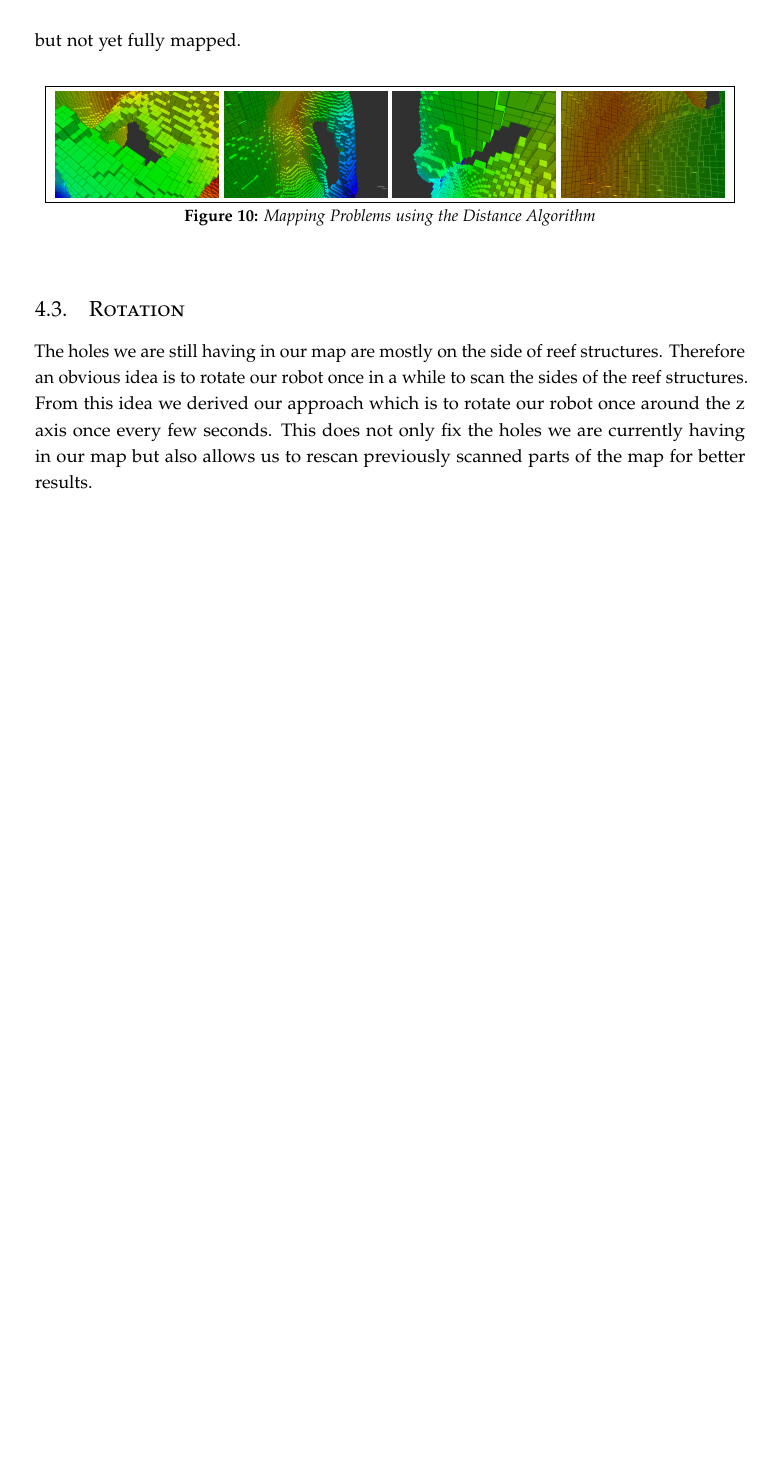
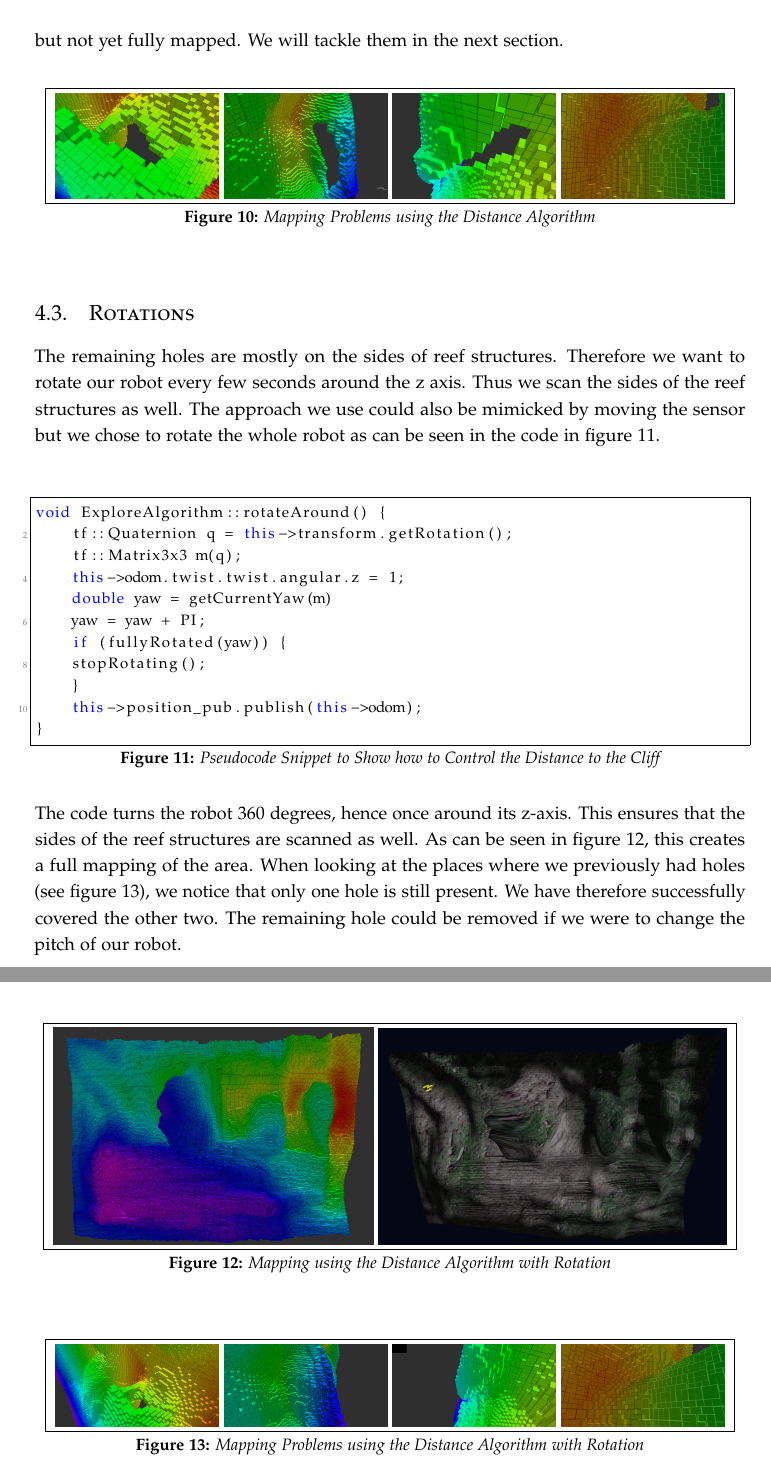
Before and after one commit to npentrel/CoastLineExplorer, a LaTeX document (paper/paper.tex): part of page 12 of 17 before the commit and two parts of pages 12 and 13 of 18 after it, the two joined at a grey line, cut at the place of the change, the shorter picture padded with empty space. Compiled offline with pdfLaTeX.

Commit message:
paper changes

```diff
--- a/paper/paper.tex
+++ b/paper/paper.tex
@@ -453,7 +453,7 @@ The code in \autoref{fig:codeReducedDistance} will return the correct \textit{sc
 \vspace{-50pt}
 \end{wrapfigure}
 
-When examining the map closer, we again look for holes in the map. Specifically, we will again look at the places where we found holes in the map before (see \autoref{fig:firstMappingProblems}). As can be seen in \autoref{fig:secondMappingProblems}, one hole is completely gone. The three other holes are slightly reduced but not yet fully mapped.\\
+When examining the map closer, we again look for holes in the map. Specifically, we will again look at the places where we found holes in the map before (see \autoref{fig:firstMappingProblems}). As can be seen in \autoref{fig:secondMappingProblems}, one hole is completely gone. The three other holes are slightly reduced but not yet fully mapped. We will tackle them in the next section.\\
 
 \begin{wrapfigure}{c}{\textwidth}
 \vspace{-28pt}
@@ -475,5 +475,63 @@ When examining the map closer, we again look for holes in the map. Specifically,
 \vspace{-50pt}
 \end{wrapfigure}
 
-\subsection{Rotation}
-The holes we are still having in our map are mostly on the side of reef structures. Therefore an obvious idea is to rotate our robot once in a while to scan the sides of the reef structures. From this idea we derived our approach which is to rotate our robot once around the z axis once every few seconds. This does not only fix the holes we are currently having in our map but also allows us to rescan previously scanned parts of the map for better results.
+\subsection{Rotations}
+The remaining holes are mostly on the sides of reef structures. Therefore we want to rotate our robot every few seconds around the z axis. Thus we scan the sides of the reef structures as well. The approach we use could also be mimicked by moving the sensor but we chose to rotate the whole robot as can be seen in the code in \autoref{fig:codeRotation}.\\
+
+\begin{wrapfigure}{c}{\textwidth}
+\vspace{-2pt}
+\begin{lstlisting}[language=C++]
+void ExploreAlgorithm::rotateAround() {
+    tf::Quaternion q = this->transform.getRotation();
+    tf::Matrix3x3 m(q);
+    this->odom.twist.twist.angular.z = 1;
+    double yaw = getCurrentYaw(m)
+    yaw = yaw + PI;
+    if (fullyRotated(yaw)) {
+		stopRotating();
+    }
+    this->position_pub.publish(this->odom);
+}
+\end{lstlisting}
+\vspace{-38pt}
+  \caption{Pseudocode Snippet to Show how to Control the Distance to the Cliff}
+  \label{fig:codeRotation}
+  \vspace{22pt}
+\end{wrapfigure}
+
+\begin{wrapfigure}{l}{\textwidth}
+\vspace{-100pt}
+\end{wrapfigure}
+
+The code turns the robot 360 degrees, hence once around its z-axis. This ensures that the sides of the reef structures are scanned as well. As can be seen in \autoref{fig:finalMapping}, this creates a full mapping of the area. When looking at the places where we previously had holes (see \autoref{fig:secondMappingProblems}), we notice that only one hole is still present. We have therefore successfully covered the other two. The remaining hole could be removed if we were to change the pitch of our robot.\\
+
+\begin{wrapfigure}{c}{\textwidth}
+\vspace{0pt}
+  \begin{center}
+  \fbox{
+    \includegraphics[width=0.45 \textwidth]{assets/FinalMapping}
+    \includegraphics[width=0.49 \textwidth]{assets/reefOriginal}
+    }
+  \end{center}
+\vspace{-20pt}
+  \caption{Mapping using the Distance Algorithm with Rotation}
+  \label{fig:finalMapping}
+\vspace{20pt}
+\end{wrapfigure}
+
+\begin{wrapfigure}{l}{\textwidth}
+\vspace{-100pt}
+\end{wrapfigure}
+
+\begin{wrapfigure}{c}{\textwidth}
+\vspace{-28pt}
+  \begin{center}
+  \fbox{
+    \includegraphics[width=0.23 \textwidth]{assets/FinalMappingHole1}
+    \includegraphics[width=0.23 \textwidth]{assets/FinalMappingHole2}
+    \includegraphics[width=0.23 \textwidth]{assets/FinalMappingHole3}
+    \includegraphics[width=0.23 \textwidth]{assets/FinalMappingHole4}
+    }
+  \end{center}
+\vspace{-20pt}
+  \caption{Mapping Problems using the Distance Algorithm with Rotation}
```
Also changed, not shown: paper/paper.tex (7 more changed lines).
